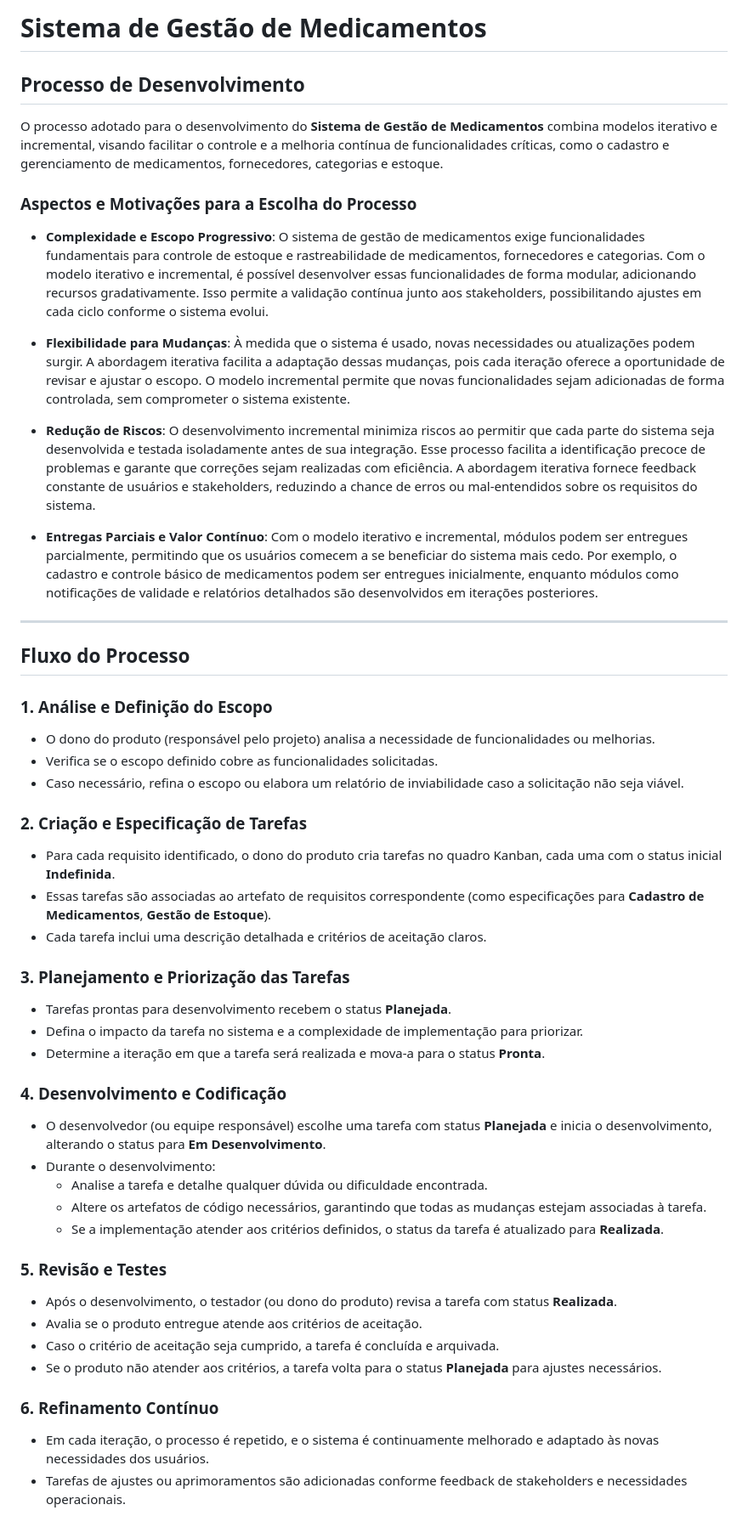
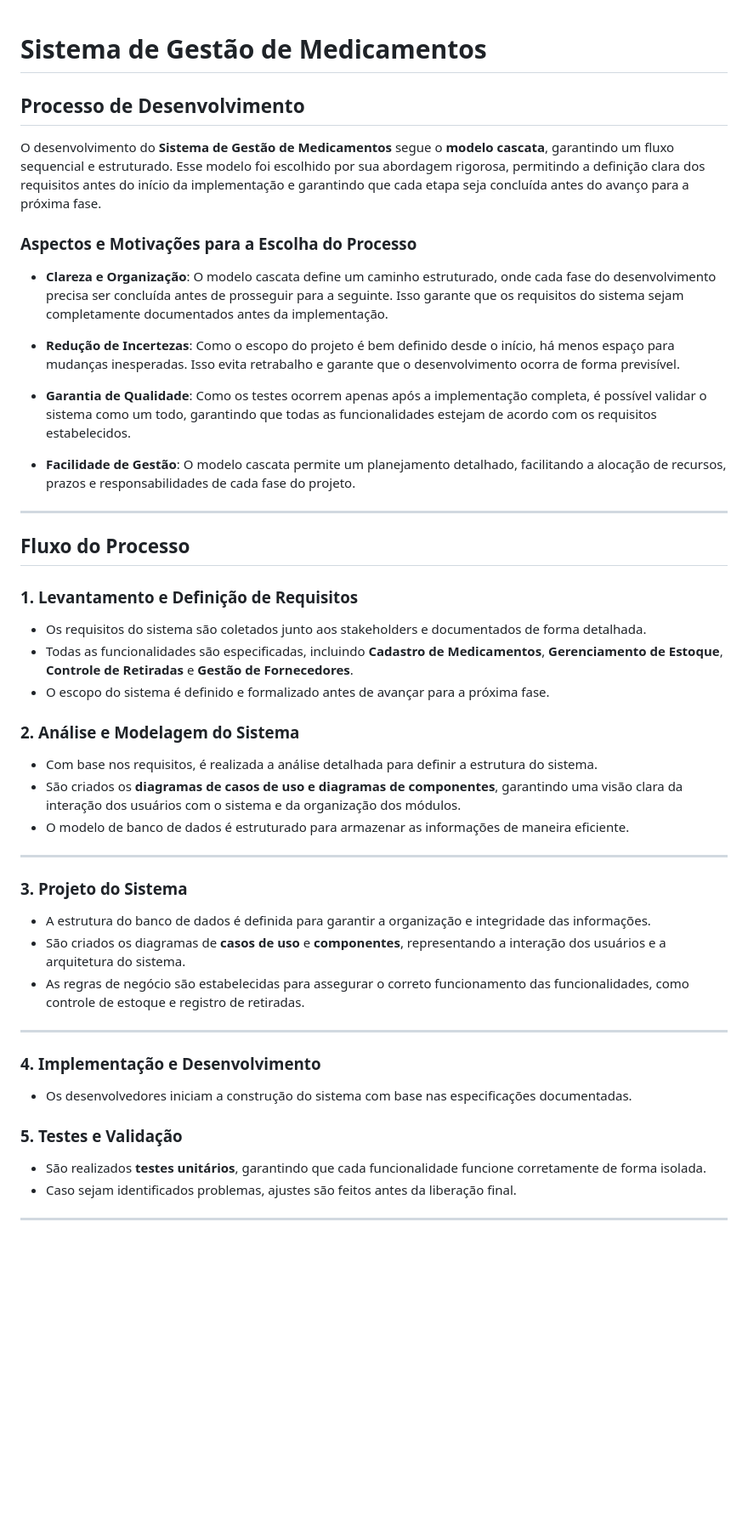
Before and after one commit to echotasuku/Ger_med, a Markdown page: documentacao/processo/README.md, the part around the change. Shown at 85% size. Rendered like a GitHub page; blank space fills up the shorter version.

Commit message:
Atualizando Processo README.md

```diff
--- a/documentacao/processo/README.md
+++ b/documentacao/processo/README.md
@@ -1,51 +1,47 @@
-# Sistema de Gestão de Medicamentos
 
-## Processo de Desenvolvimento
+# **Sistema de Gestão de Medicamentos**
 
-O processo adotado para o desenvolvimento do **Sistema de Gestão de Medicamentos** combina modelos iterativo e incremental, visando facilitar o controle e a melhoria contínua de funcionalidades críticas, como o cadastro e gerenciamento de medicamentos, fornecedores, categorias e estoque.
+## **Processo de Desenvolvimento**
 
-### Aspectos e Motivações para a Escolha do Processo
+O desenvolvimento do **Sistema de Gestão de Medicamentos** segue o **modelo cascata**, garantindo um fluxo sequencial e estruturado. Esse modelo foi escolhido por sua abordagem rigorosa, permitindo a definição clara dos requisitos antes do início da implementação e garantindo que cada etapa seja concluída antes do avanço para a próxima fase.
 
-- **Complexidade e Escopo Progressivo**: O sistema de gestão de medicamentos exige funcionalidades fundamentais para controle de estoque e rastreabilidade de medicamentos, fornecedores e categorias. Com o modelo iterativo e incremental, é possível desenvolver essas funcionalidades de forma modular, adicionando recursos gradativamente. Isso permite a validação contínua junto aos stakeholders, possibilitando ajustes em cada ciclo conforme o sistema evolui.
+### **Aspectos e Motivações para a Escolha do Processo**
 
-- **Flexibilidade para Mudanças**: À medida que o sistema é usado, novas necessidades ou atualizações podem surgir. A abordagem iterativa facilita a adaptação dessas mudanças, pois cada iteração oferece a oportunidade de revisar e ajustar o escopo. O modelo incremental permite que novas funcionalidades sejam adicionadas de forma controlada, sem comprometer o sistema existente.
+- **Clareza e Organização**: O modelo cascata define um caminho estruturado, onde cada fase do desenvolvimento precisa ser concluída antes de prosseguir para a seguinte. Isso garante que os requisitos do sistema sejam completamente documentados antes da implementação.
 
-- **Redução de Riscos**: O desenvolvimento incremental minimiza riscos ao permitir que cada parte do sistema seja desenvolvida e testada isoladamente antes de sua integração. Esse processo facilita a identificação precoce de problemas e garante que correções sejam realizadas com eficiência. A abordagem iterativa fornece feedback constante de usuários e stakeholders, reduzindo a chance de erros ou mal-entendidos sobre os requisitos do sistema.
+- **Redução de Incertezas**: Como o escopo do projeto é bem definido desde o início, há menos espaço para mudanças inesperadas. Isso evita retrabalho e garante que o desenvolvimento ocorra de forma previsível.
 
-- **Entregas Parciais e Valor Contínuo**: Com o modelo iterativo e incremental, módulos podem ser entregues parcialmente, permitindo que os usuários comecem a se beneficiar do sistema mais cedo. Por exemplo, o cadastro e controle básico de medicamentos podem ser entregues inicialmente, enquanto módulos como notificações de validade e relatórios detalhados são desenvolvidos em iterações posteriores.
+- **Garantia de Qualidade**: Como os testes ocorrem apenas após a implementação completa, é possível validar o sistema como um todo, garantindo que todas as funcionalidades estejam de acordo com os requisitos estabelecidos.
+
+- **Facilidade de Gestão**: O modelo cascata permite um planejamento detalhado, facilitando a alocação de recursos, prazos e responsabilidades de cada fase do projeto.
 
 ---
 
-## Fluxo do Processo
+## **Fluxo do Processo**
 
-### 1. Análise e Definição do Escopo
-   - O dono do produto (responsável pelo projeto) analisa a necessidade de funcionalidades ou melhorias.
-   - Verifica se o escopo definido cobre as funcionalidades solicitadas.
-   - Caso necessário, refina o escopo ou elabora um relatório de inviabilidade caso a solicitação não seja viável.
+### **1. Levantamento e Definição de Requisitos**
+   - Os requisitos do sistema são coletados junto aos stakeholders e documentados de forma detalhada.
+   - Todas as funcionalidades são especificadas, incluindo **Cadastro de Medicamentos**, **Gerenciamento de Estoque**, **Controle de Retiradas** e **Gestão de Fornecedores**.
+   - O escopo do sistema é definido e formalizado antes de avançar para a próxima fase.
 
-### 2. Criação e Especificação de Tarefas
-   - Para cada requisito identificado, o dono do produto cria tarefas no quadro Kanban, cada uma com o status inicial **Indefinida**.
-   - Essas tarefas são associadas ao artefato de requisitos correspondente (como especificações para **Cadastro de Medicamentos**, **Gestão de Estoque**).
-   - Cada tarefa inclui uma descrição detalhada e critérios de aceitação claros.
+### **2. Análise e Modelagem do Sistema**
+   - Com base nos requisitos, é realizada a análise detalhada para definir a estrutura do sistema.
+   - São criados os **diagramas de casos de uso e diagramas de componentes**, garantindo uma visão clara da interação dos usuários com o sistema e da organização dos módulos.
+   - O modelo de banco de dados é estruturado para armazenar as informações de maneira eficiente.
 
-### 3. Planejamento e Priorização das Tarefas
-   - Tarefas prontas para desenvolvimento recebem o status **Planejada**.
-   - Defina o impacto da tarefa no sistema e a complexidade de implementação para priorizar.
-   - Determine a iteração em que a tarefa será realizada e mova-a para o status **Pronta**.
+---
 
-### 4. Desenvolvimento e Codificação
-   - O desenvolvedor (ou equipe responsável) escolhe uma tarefa com status **Planejada** e inicia o desenvolvimento, alterando o status para **Em Desenvolvimento**.
-   - Durante o desenvolvimento:
-     - Analise a tarefa e detalhe qualquer dúvida ou dificuldade encontrada.
-     - Altere os artefatos de código necessários, garantindo que todas as mudanças estejam associadas à tarefa.
-     - Se a implementação atender aos critérios definidos, o status da tarefa é atualizado para **Realizada**.
+### **3. Projeto do Sistema**
+   - A estrutura do banco de dados é definida para garantir a organização e integridade das informações.
+   - São criados os diagramas de **casos de uso** e **componentes**, representando a interação dos usuários e a arquitetura do sistema.
+   - As regras de negócio são estabelecidas para assegurar o correto funcionamento das funcionalidades, como controle de estoque e registro de retiradas.
 
-### 5. Revisão e Testes
-   - Após o desenvolvimento, o testador (ou dono do produto) revisa a tarefa com status **Realizada**.
-   - Avalia se o produto entregue atende aos critérios de aceitação.
-   - Caso o critério de aceitação seja cumprido, a tarefa é concluída e arquivada.
-   - Se o produto não atender aos critérios, a tarefa volta para o status **Planejada** para ajustes necessários.
+---
+### **4. Implementação e Desenvolvimento**
+   - Os desenvolvedores iniciam a construção do sistema com base nas especificações documentadas.
 
-### 6. Refinamento Contínuo
-   - Em cada iteração, o processo é repetido, e o sistema é continuamente melhorado e adaptado às novas necessidades dos usuários.
-   - Tarefas de ajustes ou aprimoramentos são adicionadas conforme feedback de stakeholders e necessidades operacionais.
+### **5. Testes e Validação**
+   - São realizados **testes unitários**, garantindo que cada funcionalidade funcione corretamente de forma isolada.
+   - Caso sejam identificados problemas, ajustes são feitos antes da liberação final.
+
+---
```
